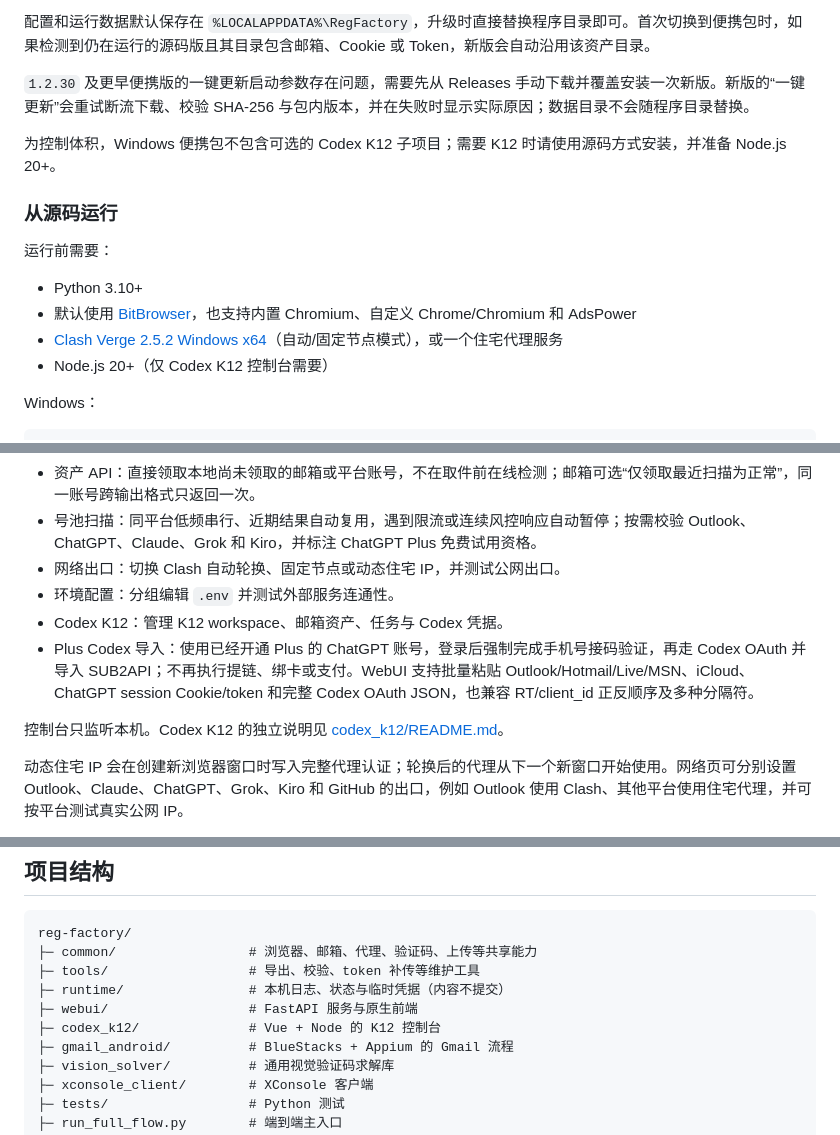
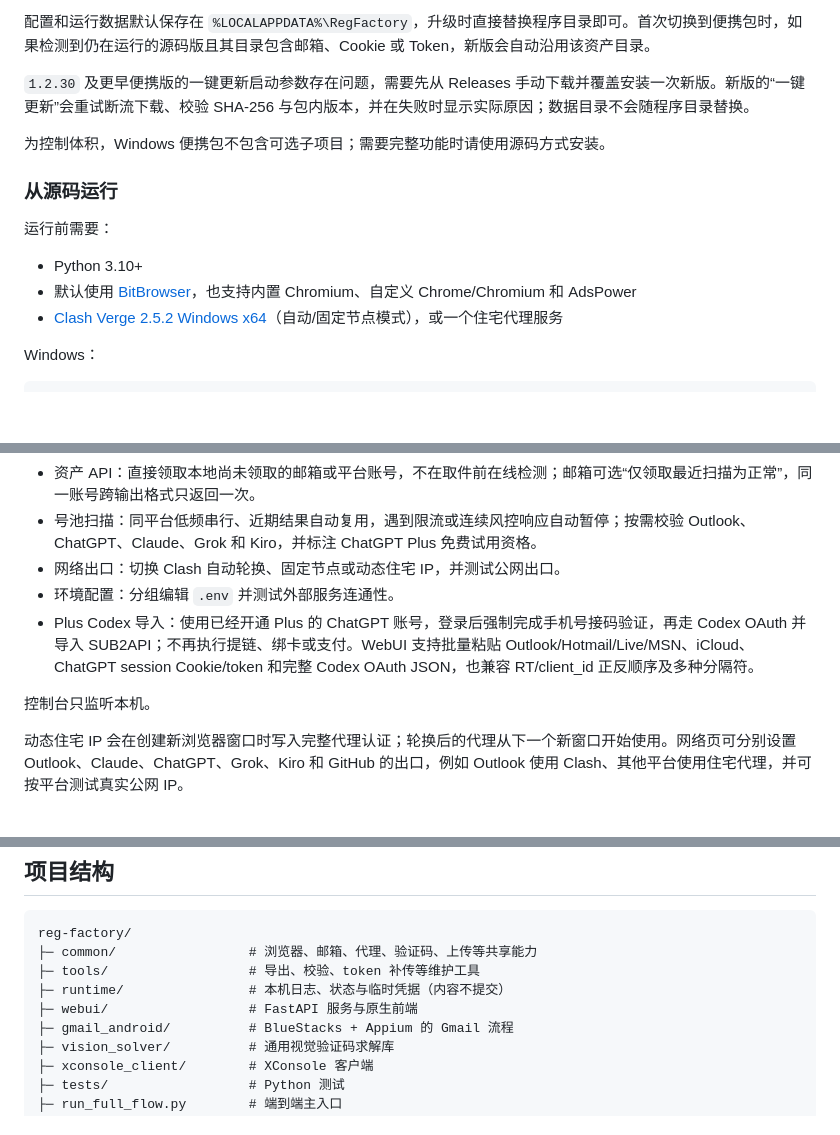
Before and after one commit to a9976599-cyber/reg-factory, a Markdown page: README.md, 3 parts joined by grey strips. GitHub-like rendering; blank space fills up the shorter version.

Commit message:
docs: README 移除 Codex K12 相关内容

```diff
--- a/README.md
+++ b/README.md
@@ -68,7 +68,7 @@
 
 `1.2.30` 及更早便携版的一键更新启动参数存在问题，需要先从 Releases 手动下载并覆盖安装一次新版。新版的“一键更新”会重试断流下载、校验 SHA-256 与包内版本，并在失败时显示实际原因；数据目录不会随程序目录替换。
 
-为控制体积，Windows 便携包不包含可选的 Codex K12 子项目；需要 K12 时请使用源码方式安装，并准备 Node.js 20+。
+为控制体积，Windows 便携包不包含可选子项目；需要完整功能时请使用源码方式安装。
 
 ### 从源码运行
 
@@ -77,7 +77,6 @@
 - Python 3.10+
 - 默认使用 [BitBrowser](https://www.bitbrowser.cn/download)，也支持内置 Chromium、自定义 Chrome/Chromium 和 AdsPower
 - [Clash Verge 2.5.2 Windows x64](https://github.com/clash-verge-rev/clash-verge-rev/releases/download/v2.5.2/Clash.Verge_2.5.2_x64-setup.exe)（自动/固定节点模式），或一个住宅代理服务
-- Node.js 20+（仅 Codex K12 控制台需要）
 
 Windows：
 
@@ -109,10 +108,9 @@ macOS / Linux：
 - 号池扫描：同平台低频串行、近期结果自动复用，遇到限流或连续风控响应自动暂停；按需校验 Outlook、ChatGPT、Claude、Grok 和 Kiro，并标注 ChatGPT Plus 免费试用资格。
 - 网络出口：切换 Clash 自动轮换、固定节点或动态住宅 IP，并测试公网出口。
 - 环境配置：分组编辑 `.env` 并测试外部服务连通性。
-- Codex K12：管理 K12 workspace、邮箱资产、任务与 Codex 凭据。
 - Plus Codex 导入：使用已经开通 Plus 的 ChatGPT 账号，登录后强制完成手机号接码验证，再走 Codex OAuth 并导入 SUB2API；不再执行提链、绑卡或支付。WebUI 支持批量粘贴 Outlook/Hotmail/Live/MSN、iCloud、ChatGPT session Cookie/token 和完整 Codex OAuth JSON，也兼容 RT/client_id 正反顺序及多种分隔符。
 
-控制台只监听本机。Codex K12 的独立说明见 [codex_k12/README.md](codex_k12/README.md)。
+控制台只监听本机。
 
 动态住宅 IP 会在创建新浏览器窗口时写入完整代理认证；轮换后的代理从下一个新窗口开始使用。网络页可分别设置 Outlook、Claude、ChatGPT、Grok、Kiro 和 GitHub 的出口，例如 Outlook 使用 Clash、其他平台使用住宅代理，并可按平台测试真实公网 IP。
 
@@ -201,7 +199,6 @@ reg-factory/
 ├─ tools/                  # 导出、校验、token 补传等维护工具
 ├─ runtime/                # 本机日志、状态与临时凭据（内容不提交）
 ├─ webui/                  # FastAPI 服务与原生前端
-├─ codex_k12/              # Vue + Node 的 K12 控制台
 ├─ gmail_android/          # BlueStacks + Appium 的 Gmail 流程
 ├─ vision_solver/          # 通用视觉验证码求解库
 ├─ xconsole_client/        # XConsole 客户端
```
